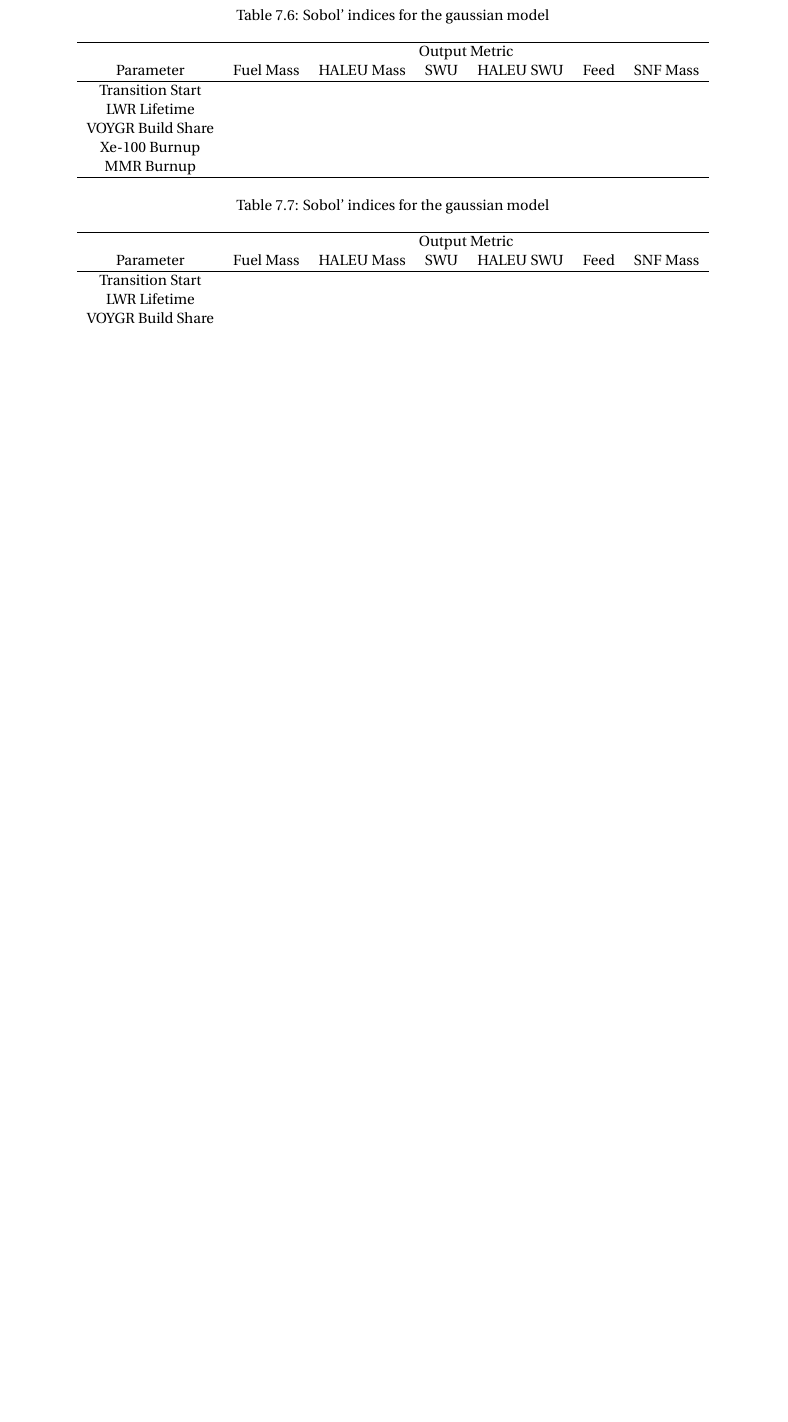
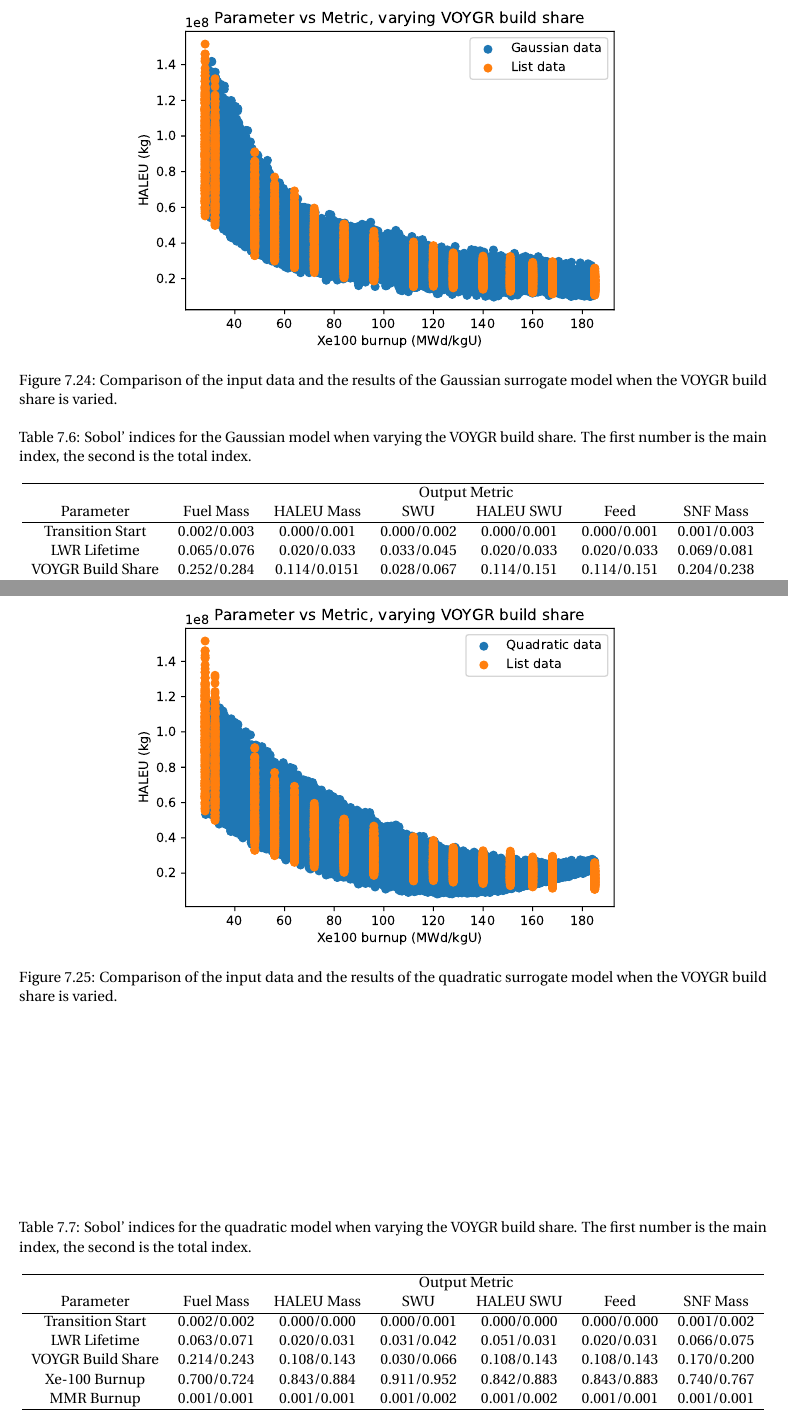
Before and after one commit to abachma2/2023-bachmann-dissertation, a LaTeX thesis (main.tex, which reads sensitivity.tex): part of page 97 of 138 before the commit and two parts of pages 97 and 98 of 139 after it, the two joined at a grey line, cut at the place of the change, the shorter picture padded with empty space. Compiled offline with pdfLaTeX.

Commit message:
add voygr global sensitivity results

```diff
--- a/sensitivity.tex
+++ b/sensitivity.tex
@@ -943,17 +943,31 @@ The results of these models emphasize the role that the Xe-100 burnup
 plays in the material requirements of these fuel cycles.
 
 \subsubsection{VOYGR build share}
+
+\begin{figure}
+    \centering
+    \includegraphics[scale=0.8]{voygr_share_gaussian_xe100_burnup_haleu.pdf}
+    \caption{Comparison of the input data and the results of the Gaussian
+    surrogate model when the VOYGR build share is varied.}
+    \label{fig:s7_voygr_gaussian}
+\end{figure}
+
+
 \begin{table}
     \centering
-    \caption{Sobol' indices for the gaussian model}
+    \caption{Sobol' indices for the Gaussian model when varying the VOYGR
+    build share. The first number is the main index, the second is the total
+    index.}
     \label{tab:s7_sobol_voygr_gaussian}
     \begin{tabular}{c c c c c c c}
         \hline
         & \multicolumn{6}{c}{Output Metric} \\
         Parameter & Fuel Mass & HALEU Mass & SWU & HALEU SWU & Feed & SNF Mass \\
         \hline
-        Transition Start & \\
-        LWR Lifetime & \\
-        VOYGR Build Share & \\
-        Xe-100 Burnup & \\
-        MMR Burnup & \\
+        Transition Start & 0.002/0.003 & 0.000/0.001 & 0.000/0.002 &
+                           0.000/0.001 & 0.000/0.001 & 0.001/0.003\\
+        LWR Lifetime & 0.065/0.076 & 0.020/0.033 & 0.033/0.045 &
+                       0.020/0.033 & 0.020/0.033 & 0.069/0.081\\
+        VOYGR Build Share & 0.252/0.284 & 0.114/0.0151 & 0.028/0.067 &
+                            0.114/0.151 & 0.114/0.151 & 0.204/0.238\\
+        Xe-100 Burnup & 0.652/0.683 & 0.837/0.883 & 0.910/0.956 &
@@ -964,17 +983,32 @@ plays in the material requirements of these fuel cycles.
+\begin{figure}
+    \centering
+    \includegraphics[scale=0.8]{voygr_share_quadratic_xe100_burnup_haleu.pdf}
+    \caption{Comparison of the input data and the results of the quadratic
+    surrogate model when the VOYGR build share is varied.}
+    \label{fig:s7_voygr_quadratic}
+\end{figure}
+
 \begin{table}
     \centering
-    \caption{Sobol' indices for the gaussian model}
+    \caption{Sobol' indices for the quadratic model when varying the VOYGR
+    build share. The first number is the main index, the second is the total
+    index.}
     \label{tab:s7_sobol_voygr_quadratic}
     \begin{tabular}{c c c c c c c}
         \hline
         & \multicolumn{6}{c}{Output Metric} \\
         Parameter & Fuel Mass & HALEU Mass & SWU & HALEU SWU & Feed & SNF Mass \\
         \hline
-        Transition Start & \\
-        LWR Lifetime & \\
-        VOYGR Build Share & \\
-        Xe-100 Burnup & \\
-        MMR Burnup & \\
+        Transition Start & 0.002/0.002 & 0.000/0.000 & 0.000/0.001 &
+                           0.000/0.000 & 0.000/0.000 & 0.001/0.002\\
+        LWR Lifetime & 0.063/0.071 & 0.020/0.031 & 0.031/0.042 &
+                       0.051/0.031 & 0.020/0.031 & 0.066/0.075\\
+        VOYGR Build Share & 0.214/0.243 & 0.108/0.143 & 0.030/0.066 &
+                            0.108/0.143 & 0.108/0.143 & 0.170/0.200\\
+        Xe-100 Burnup & 0.700/0.724 & 0.843/0.884 & 0.911/0.952 &
+                        0.842/0.883 & 0.843/0.883 & 0.740/0.767\\
+        MMR Burnup & 0.001/0.001 & 0.001/0.001 & 0.001/0.002 &
+                     0.001/0.002 & 0.001/0.001 & 0.001/0.001\\
         \hline
     \end{tabular}
 \end{table}
```
Also changed, not shown: images/voygr_share_gaussian_xe100_burnup_haleu.pdf (added), images/voygr_share_quadratic_xe100_burnup_haleu.pdf (added), sensitivity.tex (5 more changed lines).
